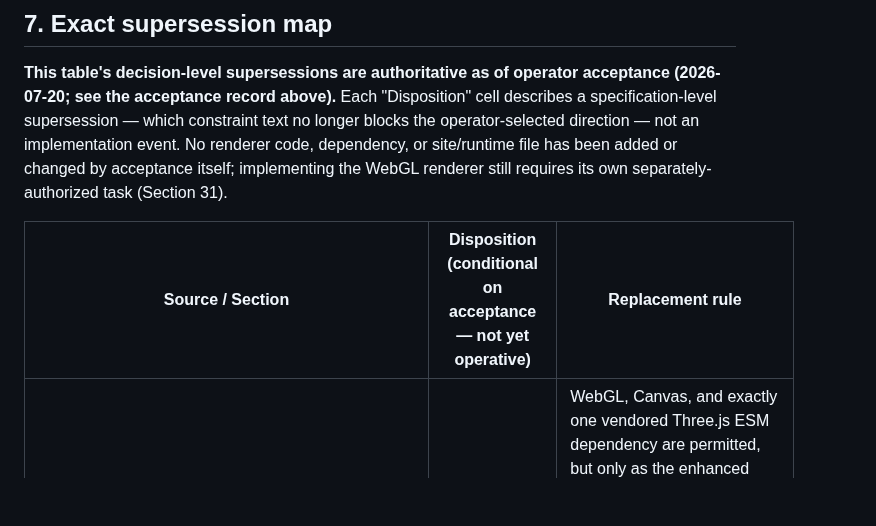
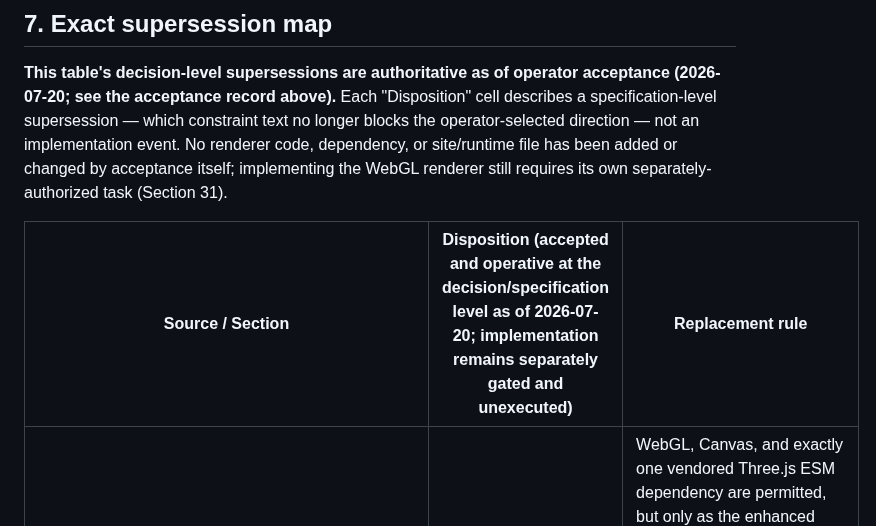
Before and after one commit to Melly-999/mellycore-aios-core, a Markdown page: docs/decisions/MELLYCORE_3D_RENDERER_HYBRID_ADR_001.md, the part around one of its changes. GitHub-like rendering; blank space fills up the shorter version.

Commit message:
docs(aios): reconcile accepted ADR gating text

```diff
--- a/docs/decisions/MELLYCORE_3D_RENDERER_HYBRID_ADR_001.md
+++ b/docs/decisions/MELLYCORE_3D_RENDERER_HYBRID_ADR_001.md
@@ -113,7 +113,7 @@ implementation event. No renderer code, dependency, or site/runtime file has
 been added or changed by acceptance itself; implementing the WebGL renderer
 still requires its own separately-authorized task (Section 31).
 
-| Source / Section | Disposition (conditional on acceptance — not yet operative) | Replacement rule |
+| Source / Section | Disposition (accepted and operative at the decision/specification level as of 2026-07-20; implementation remains separately gated and unexecuted) | Replacement rule |
 |---|---|---|
 | Holographic UI Spec §4 (dependency/build-step clause) | **Narrowly superseded** | WebGL, Canvas, and exactly one vendored Three.js ESM dependency are permitted, but only as the enhanced renderer of Source Arena's central stage, and only when a complete CSS/DOM fallback exists and is authoritative whenever WebGL is unavailable |
 | Holographic UI Spec §4.1–4.11 (CSS techniques) | **Preserved as the mandatory fallback spec** | Every technique becomes the required CSS/DOM baseline implementation, not diminished |
```
Also changed, not shown: other parts of docs/decisions/MELLYCORE_3D_RENDERER_HYBRID_ADR_001.md (+1 -1 lines).
